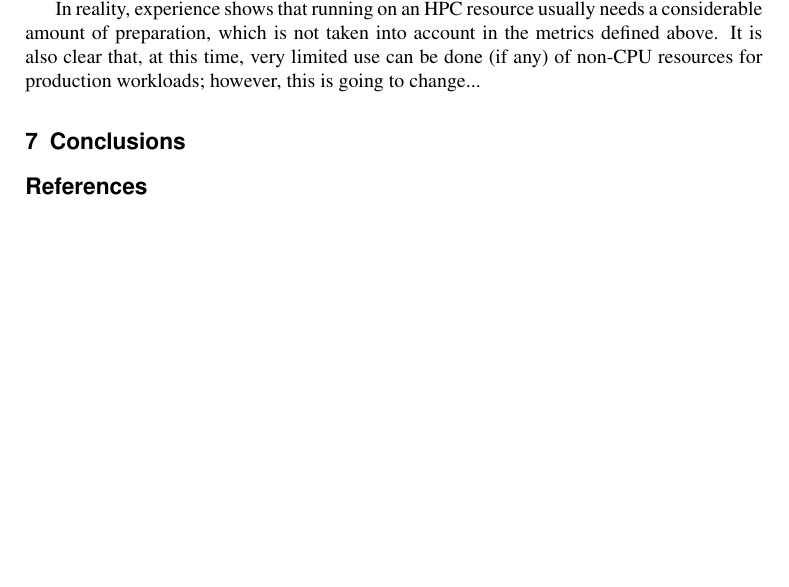
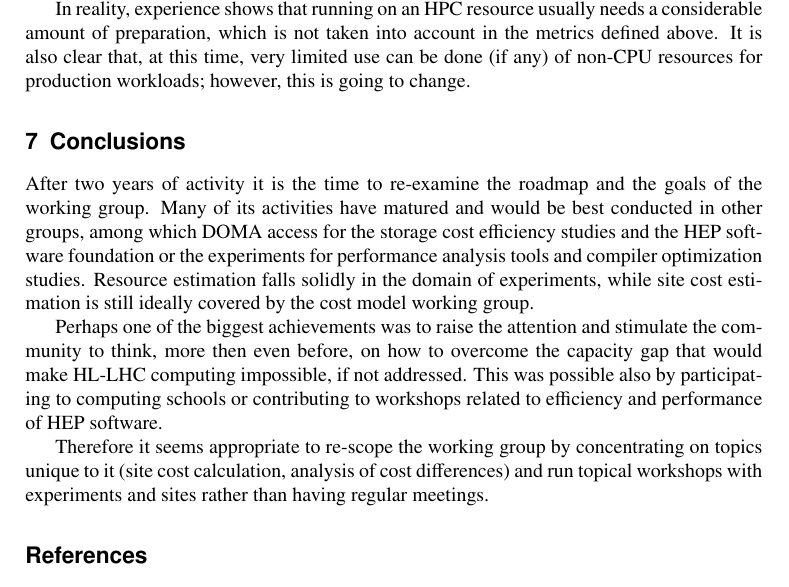
Before and after one commit to sciaba/chep2019-costmodel, a LaTeX document (costmodel.tex, which reads Conclusions.tex, Other.tex): part of page 8 of 8, cut so that both start at the same text, the shorter picture padded with empty space. Compiled offline with pdfLaTeX.

Commit message:
Added Conclusions

```diff
--- a/Conclusions.tex
+++ b/Conclusions.tex
@@ -1 +1,21 @@
 \section{Conclusions}
+After two years of activity it is the time to re-examine the roadmap
+and the goals of the working group. Many of its activities have
+matured and would be best conducted in other groups, among which DOMA
+access for the storage cost efficiency studies and the HEP software
+foundation or the experiments for performance analysis tools and
+compiler optimization studies.  Resource estimation falls solidly in
+the domain of experiments, while site cost estimation is still ideally
+covered by the cost model working group.
+
+Perhaps one of the biggest achievements was to raise the attention and
+stimulate the community to think, more then even before, on how to
+overcome the capacity gap that would make HL-LHC computing impossible,
+if not addressed. This was possible also by participating to computing
+schools or contributing to workshops related to efficiency and
+performance of HEP software.
+
+Therefore it seems appropriate to re-scope the working group by
+concentrating on topics unique to it (site cost calculation, analysis
+of cost differences) and run topical workshops with experiments and
+sites rather than having regular meetings.
--- a/Other.tex
+++ b/Other.tex
@@ -70,4 +70,4 @@ In reality, experience shows that running on an HPC resource usually
 needs a considerable amount of preparation, which is not taken into
 account in the metrics defined above. It is also clear that, at this
 time, very limited use can be done (if any) of non-CPU resources for
-production workloads; however, this is going to change...
+production workloads; however, this is going to change.
```
Also changed, not shown: costmodel.pdf.
